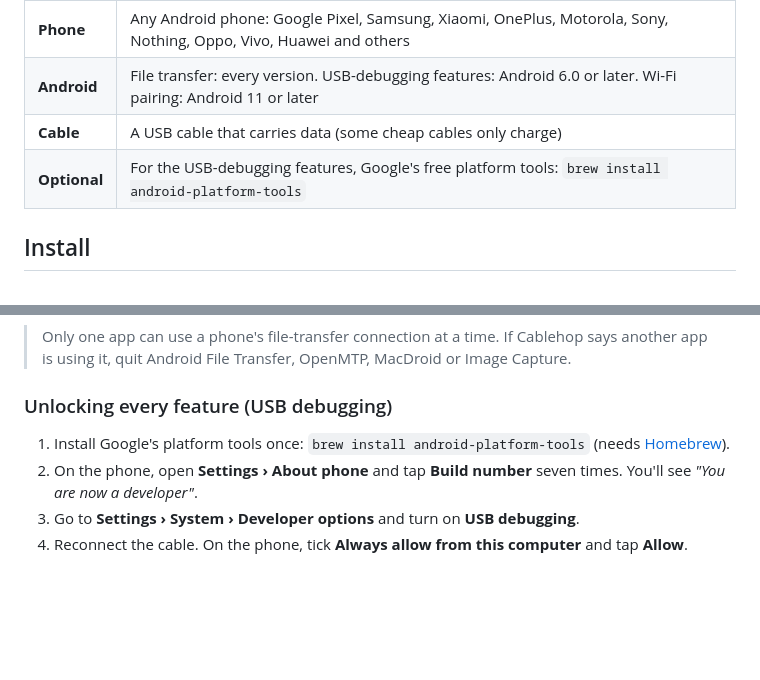
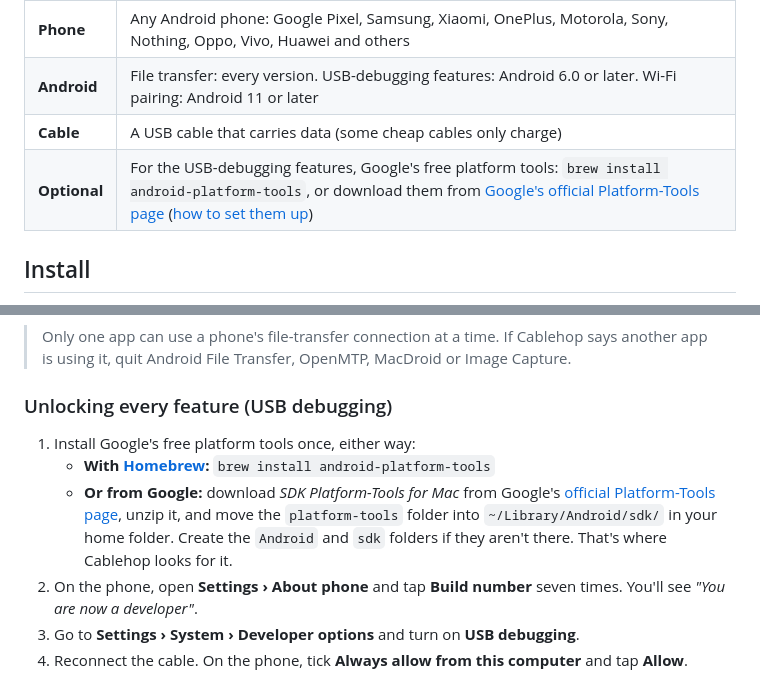
Before and after one commit to negasonicteenagewarperson/Cablehop, a Markdown page: README.md, 2 parts joined by grey strips. Drawn GitHub-style; blank space fills up the shorter version.

Commit message:
README: link Google's official Platform-Tools download

```diff
--- a/README.md
+++ b/README.md
@@ -96,7 +96,7 @@ You can start with file transfer and switch on the extras later. Cablehop notice
 | **Phone** | Any Android phone: Google Pixel, Samsung, Xiaomi, OnePlus, Motorola, Sony, Nothing, Oppo, Vivo, Huawei and others |
 | **Android** | File transfer: every version. USB-debugging features: Android 6.0 or later. Wi-Fi pairing: Android 11 or later |
 | **Cable** | A USB cable that carries data (some cheap cables only charge) |
-| **Optional** | For the USB-debugging features, Google's free platform tools: `brew install android-platform-tools` |
+| **Optional** | For the USB-debugging features, Google's free platform tools: `brew install android-platform-tools`, or download them from [Google's official Platform-Tools page](https://developer.android.com/tools/releases/platform-tools) ([how to set them up](#unlocking-every-feature-usb-debugging)) |
 
 ## Install
 
@@ -162,8 +162,12 @@ The phone appears in Cablehop's sidebar within a couple of seconds. If it's lock
 
 ### Unlocking every feature (USB debugging)
 
-1. Install Google's platform tools once: `brew install android-platform-tools`
-   (needs [Homebrew](https://brew.sh)).
+1. Install Google's free platform tools once, either way:
+   - **With [Homebrew](https://brew.sh):** `brew install android-platform-tools`
+   - **Or from Google:** download *SDK Platform-Tools for Mac* from Google's
+     [official Platform-Tools page](https://developer.android.com/tools/releases/platform-tools),
+     unzip it, and move the `platform-tools` folder into `~/Library/Android/sdk/` in your home folder.
+     Create the `Android` and `sdk` folders if they aren't there. That's where Cablehop looks for it.
 2. On the phone, open **Settings › About phone** and tap **Build number** seven times. You'll see
    *"You are now a developer"*.
 3. Go to **Settings › System › Developer options** and turn on **USB debugging**.
```
